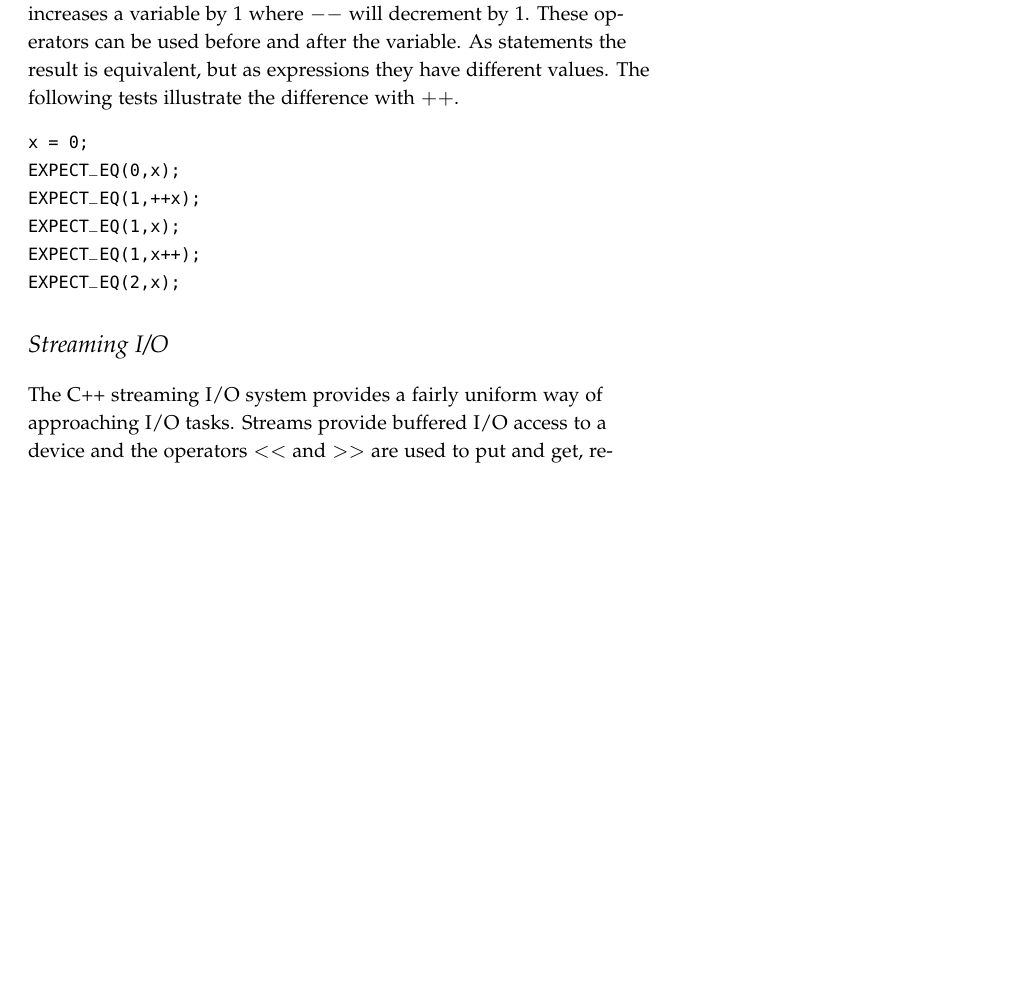
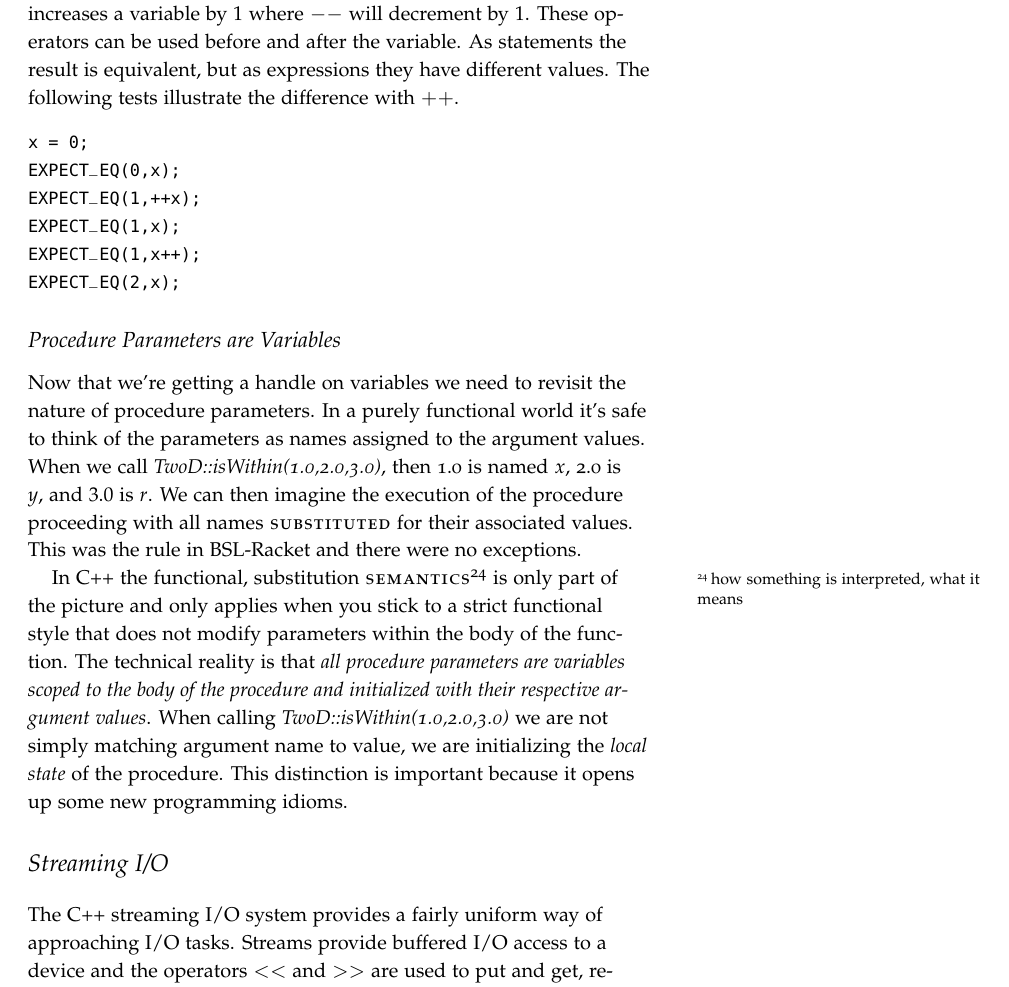
Before and after one commit to jlmayfield/MC-COMP161, a LaTeX document (Lecture_Notes/comp161-lectureNotes-07.tex): part of page 12 of 17, cut so that both start at the same text, the shorter picture padded with empty space. Compiled offline with pdfLaTeX.

Commit message:
Added a section on procedure parameters to ln7
The new section clearly identifies procedure parameters
as local state. It could probably use some examples, but
it might be sufficient for setup doing local mutation
with pass-by-value objects and understanding pass-by-refernce.

```diff
--- a/Lecture_Notes/comp161-lectureNotes-07.tex
+++ b/Lecture_Notes/comp161-lectureNotes-07.tex
@@ -362,6 +362,13 @@ EXPECT_EQ(1,x++);
 EXPECT_EQ(2,x);
 \end{verbatim}
 
+\subsection{Procedure Parameters are Variables}
+
+Now that we're getting a handle on variables we need to revisit the nature of procedure parameters. In a purely functional world it's safe to think of the parameters as names assigned to the argument values. When we call \textit{TwoD::isWithin(1.0,2.0,3.0)}, then 1.0 is named $x$, 2.0 is $y$, and $3.0$ is $r$. We can then imagine the execution of the procedure proceeding with all names \textsc{substituted} for their associated values. This was the rule in BSL-Racket and there were no exceptions.
+
+In C++ the functional, substitution \textsc{semantics}\sidenote{how something is interpreted, what it means} is only part of the picture and only applies when you stick to a strict functional style that does not modify parameters within the body of the function. The technical reality is that \textit{all procedure parameters are variables scoped to the body of the procedure and initialized with their respective argument values}. When calling \textit{TwoD::isWithin(1.0,2.0,3.0)} we are not simply matching argument name to value, we are initializing the \textit{local state} of the procedure.  This distinction is important because it opens up some new programming idioms.
+
+
 \section{Streaming I/O}
 
 The C++ streaming I/O system provides a fairly uniform way of approaching I/O tasks. Streams provide buffered I/O access to a device and the operators $<<$ and $>>$ are used to put and get, respectively, data from those streams. Our testing REPL exposed us to the standard output stream \textit{cout} and the standard input stream \textit{cin}. The \textit{iostream} library also provides the output stream \textit{cerr}, which is the standard error output. The \textit{fstream} library allows us to create I/O streams for files. The \textit{stringstream} library allows us to treat string objects like streaming I/O devices and in doing so lets us leverage the streaming I/O capabilities for interpreting characters as typed data, and vice versa, when processing string data. Our first use for this will be working with arguments passed to our programs form the command line.
```
Also changed, not shown: Lecture_Notes/comp161-lectureNotes-07.pdf.
